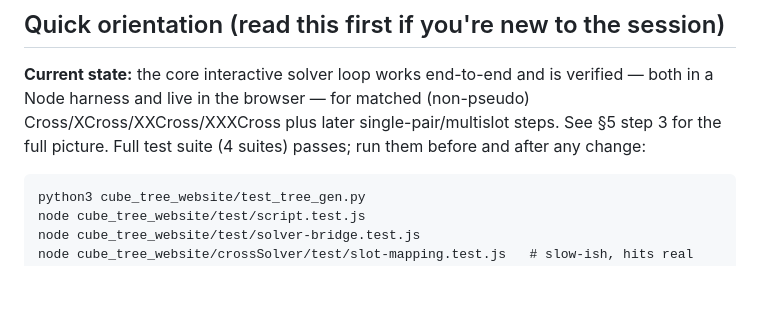
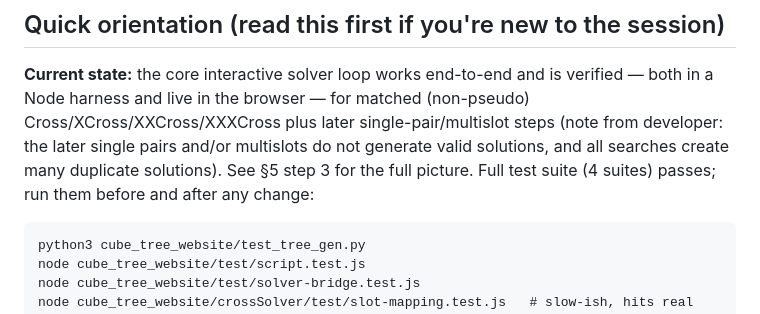
Before and after one commit to hamnerrc/cube-tree-search-engine, a Markdown page: PROJECT_STATUS.md, the part around the change. GitHub-like rendering; blank space fills up the shorter version.

Commit message:
dev note

````diff
--- a/PROJECT_STATUS.md
+++ b/PROJECT_STATUS.md
@@ -20,7 +20,7 @@ in the README.
 **Current state:** the core interactive solver loop works end-to-end and is
 verified — both in a Node harness and live in the browser — for matched
 (non-pseudo) Cross/XCross/XXCross/XXXCross plus later single-pair/multislot
-steps. See §5 step 3 for the full picture. Full test suite (4 suites) passes;
+steps (note from developer: the later single pairs and/or multislots do not generate valid solutions, and all searches create many duplicate solutions). See §5 step 3 for the full picture. Full test suite (4 suites) passes;
 run them before and after any change:
 
 ```
````
